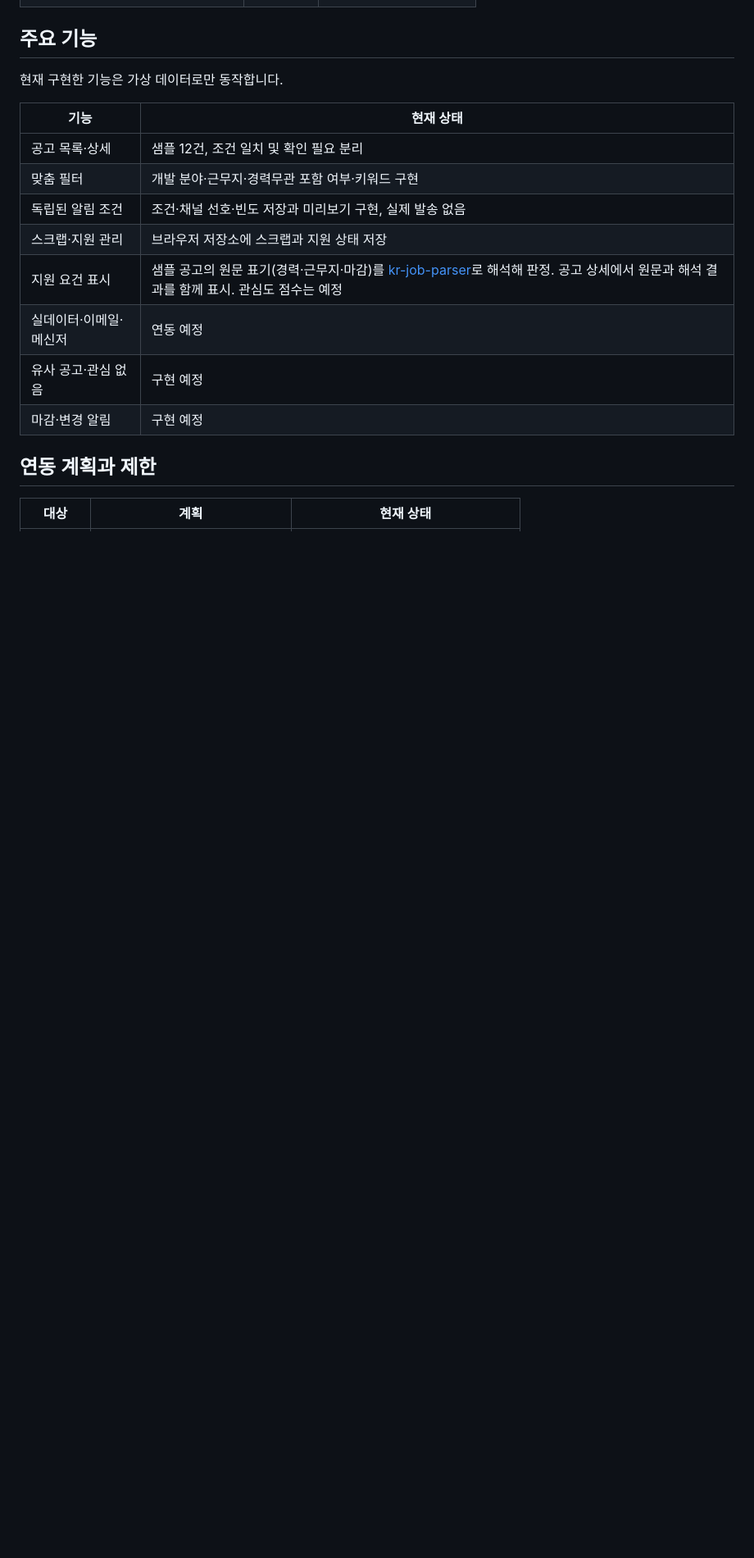
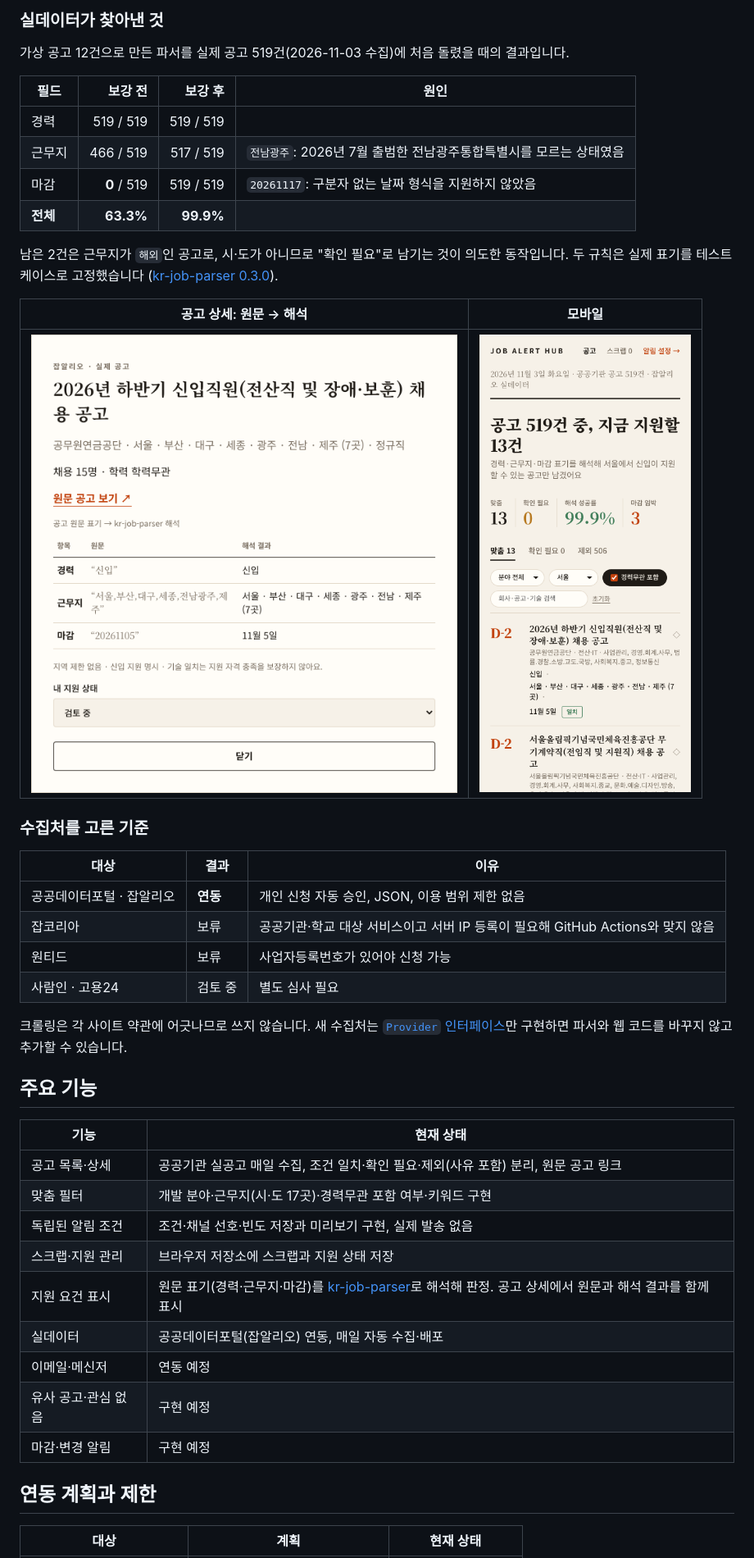
Before and after one commit to coddddin/job-alert-hub, a Markdown page: README.md, the part around one of its changes. Shown at 82% size. Drawn GitHub-style; pictures changed too: docs/images/live-dialog.png (added), docs/images/live-mobile.png (added); blank space fills up the shorter version.

```diff
--- a/README.md
+++ b/README.md
@@ -40,15 +50,42 @@
+### 실데이터가 찾아낸 것
+
+가상 공고 12건으로 만든 파서를 실제 공고 519건(2026-11-03 수집)에 처음 돌렸을 때의 결과입니다.
+
+| 필드 | 보강 전 | 보강 후 | 원인 |
+| --- | ---: | ---: | --- |
+| 경력 | 519 / 519 | 519 / 519 | |
+| 근무지 | 466 / 519 | 517 / 519 | `전남광주`: 2026년 7월 출범한 전남광주통합특별시를 모르는 상태였음 |
+| 마감 | **0** / 519 | 519 / 519 | `20261117`: 구분자 없는 날짜 형식을 지원하지 않았음 |
+| **전체** | **63.3%** | **99.9%** | |
+
+남은 2건은 근무지가 `해외`인 공고로, 시·도가 아니므로 "확인 필요"로 남기는 것이 의도한 동작입니다. 두 규칙은 실제 표기를 테스트 케이스로 고정했습니다 ([kr-job-parser 0.3.0](packages/kr-job-parser/CHANGELOG.md)).
+
+| 공고 상세: 원문 → 해석 | 모바일 |
+| --- | --- |
+| ![통합특별시 표기와 YYYYMMDD 마감을 해석한 실제 공고 상세](docs/images/live-dialog.png) | <img src="docs/images/live-mobile.png" alt="모바일 화면의 실제 공고 목록" width="320"> |
+
+### 수집처를 고른 기준
+
+| 대상 | 결과 | 이유 |
+| --- | --- | --- |
+| 공공데이터포털 · 잡알리오 | **연동** | 개인 신청 자동 승인, JSON, 이용 범위 제한 없음 |
+| 잡코리아 | 보류 | 공공기관·학교 대상 서비스이고 서버 IP 등록이 필요해 GitHub Actions와 맞지 않음 |
+| 원티드 | 보류 | 사업자등록번호가 있어야 신청 가능 |
+| 사람인 · 고용24 | 검토 중 | 별도 심사 필요 |
+
+크롤링은 각 사이트 약관에 어긋나므로 쓰지 않습니다. 새 수집처는 [`Provider` 인터페이스](apps/collector/src/providers/provider.ts)만 구현하면 파서와 웹 코드를 바꾸지 않고 추가할 수 있습니다.
+
 ## 주요 기능
-
-현재 구현한 기능은 가상 데이터로만 동작합니다.
 
 | 기능 | 현재 상태 |
 | --- | --- |
-| 공고 목록·상세 | 샘플 12건, 조건 일치 및 확인 필요 분리 |
-| 맞춤 필터 | 개발 분야·근무지·경력무관 포함 여부·키워드 구현 |
+| 공고 목록·상세 | 공공기관 실공고 매일 수집, 조건 일치·확인 필요·제외(사유 포함) 분리, 원문 공고 링크 |
+| 맞춤 필터 | 개발 분야·근무지(시·도 17곳)·경력무관 포함 여부·키워드 구현 |
 | 독립된 알림 조건 | 조건·채널 선호·빈도 저장과 미리보기 구현, 실제 발송 없음 |
 | 스크랩·지원 관리 | 브라우저 저장소에 스크랩과 지원 상태 저장 |
-| 지원 요건 표시 | 샘플 공고의 원문 표기(경력·근무지·마감)를 [kr-job-parser](packages/kr-job-parser)로 해석해 판정. 공고 상세에서 원문과 해석 결과를 함께 표시. 관심도 점수는 예정 |
-| 실데이터·이메일·메신저 | 연동 예정 |
+| 지원 요건 표시 | 원문 표기(경력·근무지·마감)를 [kr-job-parser](packages/kr-job-parser)로 해석해 판정. 공고 상세에서 원문과 해석 결과를 함께 표시 |
+| 실데이터 | 공공데이터포털(잡알리오) 연동, 매일 자동 수집·배포 |
+| 이메일·메신저 | 연동 예정 |
 | 유사 공고·관심 없음 | 구현 예정 |
 | 마감·변경 알림 | 구현 예정 |
 
```
Also changed, not shown: other parts of README.md (+44 -34 lines), apps/collector/README.md (added, +49 -0 lines), packages/kr-job-parser/CHANGELOG.md (+9 -0 lines), packages/kr-job-parser/README.md (+11 -5 lines), docs/images/live-feed.png (added), 2 other files.
